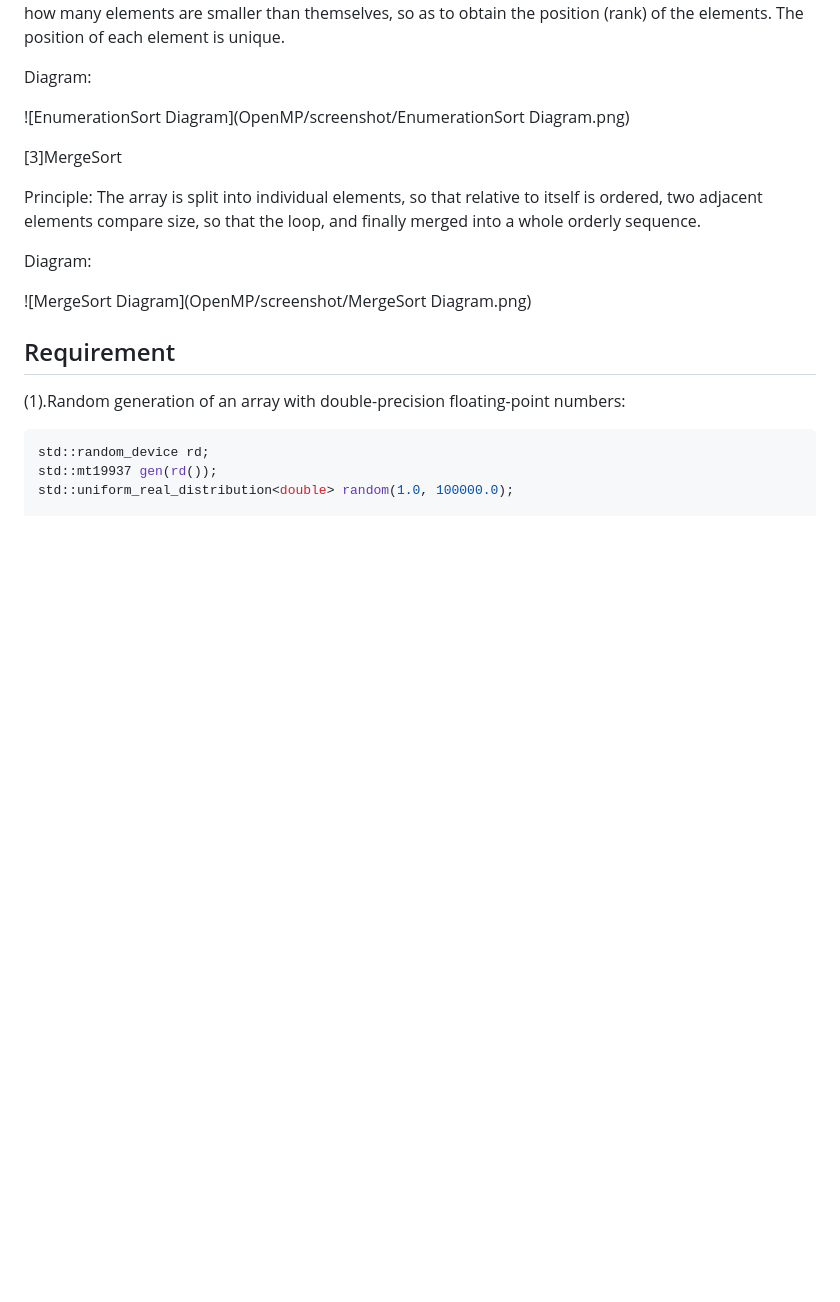
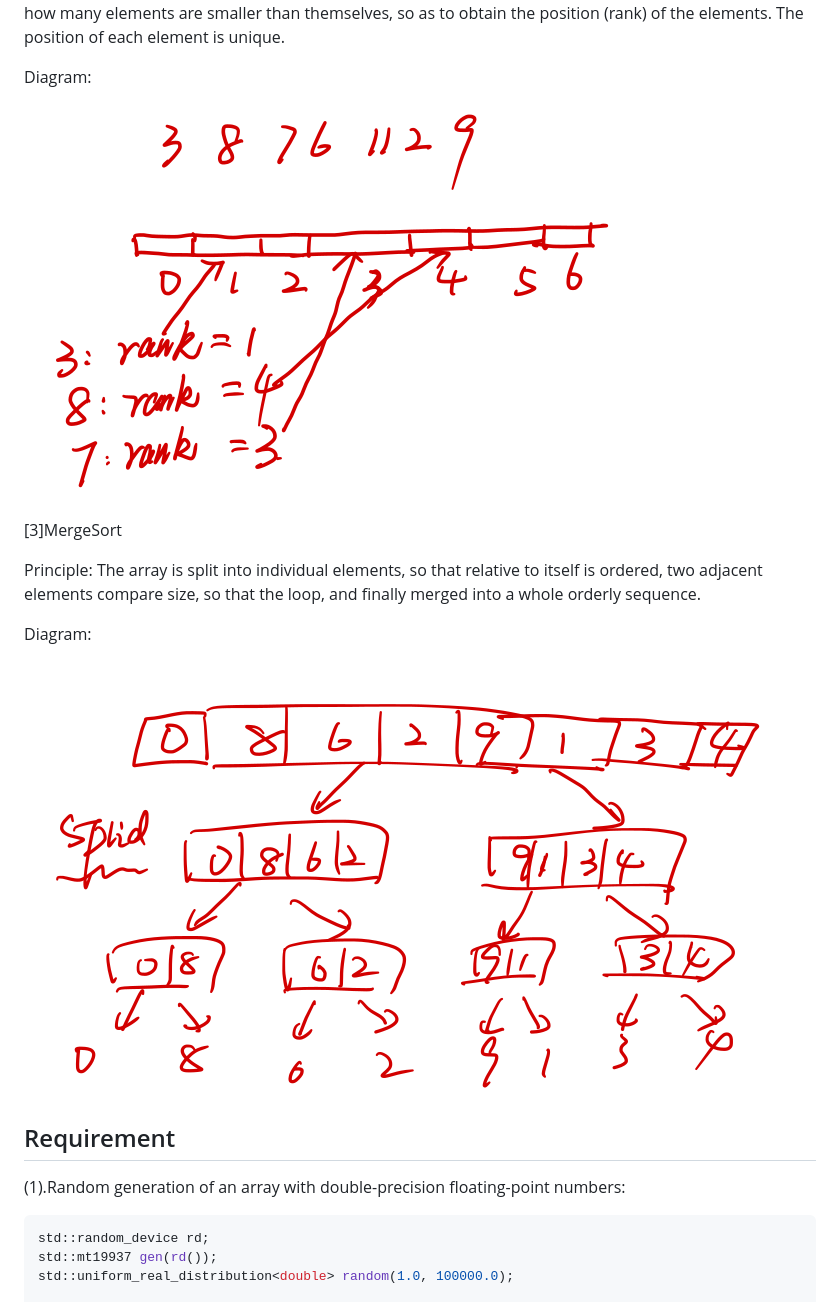
Before and after one commit to Ameame1/Optimizing_Classical_Sorting_by_OpenMP, a Markdown page: README.md, the part around the change printed below. GitHub-like rendering; blank space fills up the shorter version.

```diff
--- a/README.md
+++ b/README.md
@@ -38,7 +38,7 @@ obtain the position (rank) of the elements. The position of each element is uniq
 
 Diagram:
 
-![EnumerationSort Diagram](OpenMP/screenshot/EnumerationSort Diagram.png)
+![EnumerationSort Diagram](OpenMP/screenshot/EnumerationSort_Diagram.png)
 
 [3]MergeSort
 
@@ -48,7 +48,7 @@ into a whole orderly sequence.
 
 Diagram:
 
-![MergeSort Diagram](OpenMP/screenshot/MergeSort Diagram.png)
+![MergeSort Diagram](OpenMP/screenshot/MergeSort_Diagram.png)
 
 ## Requirement
 (1).Random generation of an array with double-precision
```
Also changed, not shown: other parts of README.md (+1 -1 lines), OpenMP/Report.md (+2 -2 lines), OpenMP/screenshot/EnumerationSort_Diagram.png (renamed from OpenMP/screenshot/EnumerationSort Diagram.png), OpenMP/screenshot/MergeSort_Diagram.png (renamed from OpenMP/screenshot/MergeSort Diagram.png).
